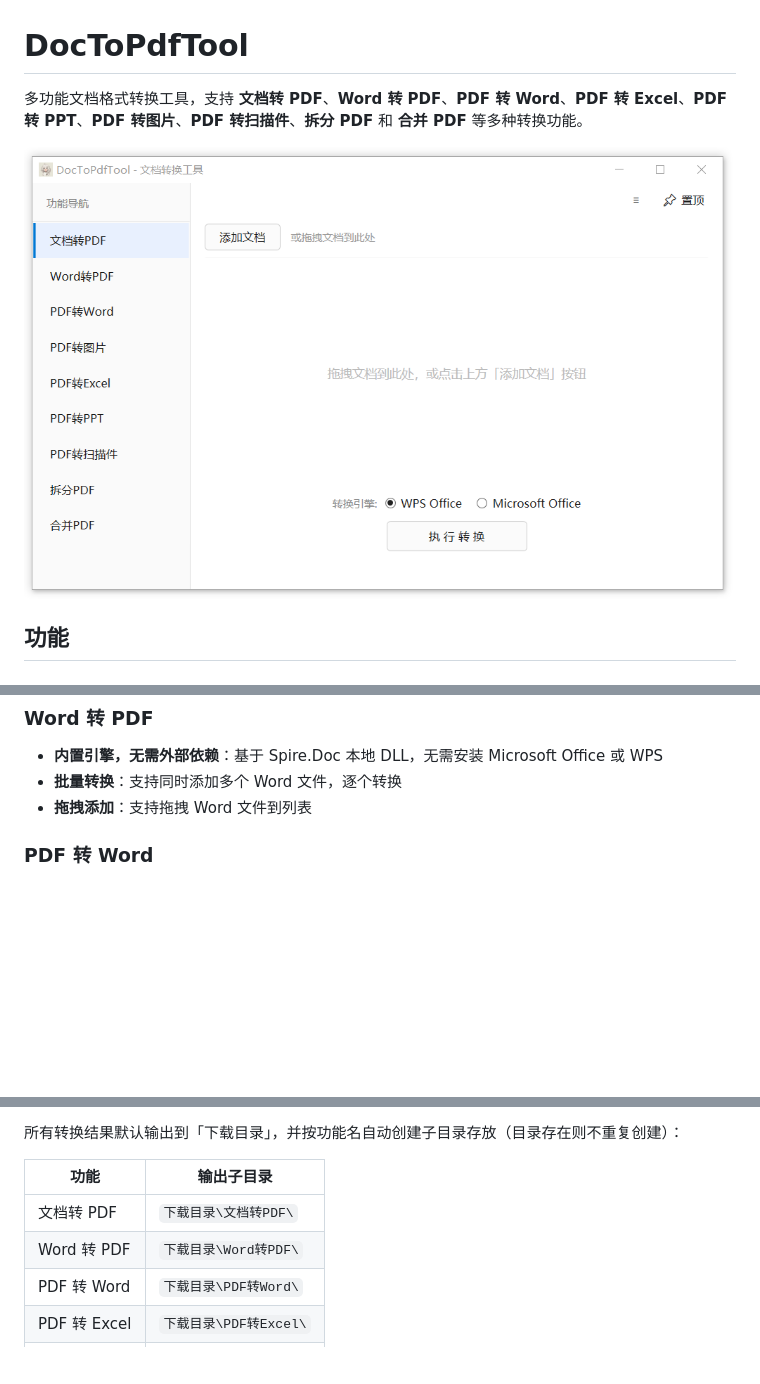
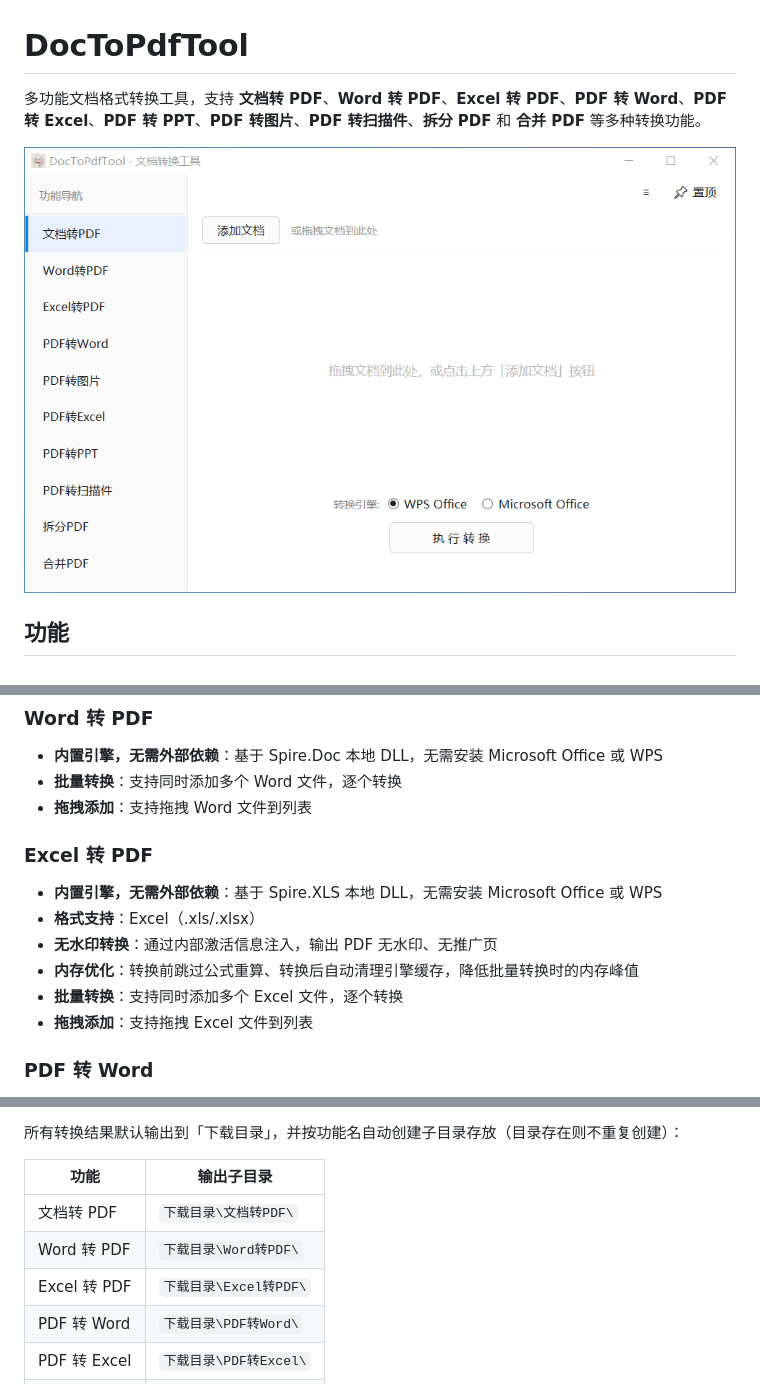
Before and after one commit to hyydmmhy/DocToPdfTool, a Markdown page: README.md, 3 parts joined by grey strips. Rendered like a GitHub page; pictures changed too: icons/DocToPdfTool.png; blank space fills up the shorter version.

Commit message:
feat: 新增Excel转PDF并优化转换内存
- 新增 Excel转PDF 功能（Spire.XLS 内置引擎，无需 Office/WPS，无水印）
- 导航新增「Excel转PDF」，位于 Word转PDF 下方
- 转换内存优化：跳过公式重算、转换后清理引擎缓存
- 完善 README，更新应用图标，版本号升至 1.0.0.10

```diff
--- a/README.md
+++ b/README.md
@@ -1,6 +1,6 @@
 # DocToPdfTool
 
-多功能文档格式转换工具，支持 **文档转 PDF**、**Word 转 PDF**、**PDF 转 Word**、**PDF 转 Excel**、**PDF 转 PPT**、**PDF 转图片**、**PDF 转扫描件**、**拆分 PDF** 和 **合并 PDF** 等多种转换功能。
+多功能文档格式转换工具，支持 **文档转 PDF**、**Word 转 PDF**、**Excel 转 PDF**、**PDF 转 Word**、**PDF 转 Excel**、**PDF 转 PPT**、**PDF 转图片**、**PDF 转扫描件**、**拆分 PDF** 和 **合并 PDF** 等多种转换功能。
 
 ![DocToPdfTool](icons/DocToPdfTool.png)
 
@@ -18,6 +18,14 @@
 - **内置引擎，无需外部依赖**：基于 Spire.Doc 本地 DLL，无需安装 Microsoft Office 或 WPS
 - **批量转换**：支持同时添加多个 Word 文件，逐个转换
 - **拖拽添加**：支持拖拽 Word 文件到列表
+
+### Excel 转 PDF
+- **内置引擎，无需外部依赖**：基于 Spire.XLS 本地 DLL，无需安装 Microsoft Office 或 WPS
+- **格式支持**：Excel（.xls/.xlsx）
+- **无水印转换**：通过内部激活信息注入，输出 PDF 无水印、无推广页
+- **内存优化**：转换前跳过公式重算、转换后自动清理引擎缓存，降低批量转换时的内存峰值
+- **批量转换**：支持同时添加多个 Excel 文件，逐个转换
+- **拖拽添加**：支持拖拽 Excel 文件到列表
 
 ### PDF 转 Word
 - **双引擎转换**：支持 Microsoft Office 和内置引擎（Spire.PDF）两种转换引擎，运行时自由切换
@@ -84,6 +92,7 @@
 |------|-----------|
 | 文档转 PDF | `下载目录\文档转PDF\` |
 | Word 转 PDF | `下载目录\Word转PDF\` |
+| Excel 转 PDF | `下载目录\Excel转PDF\` |
 | PDF 转 Word | `下载目录\PDF转Word\` |
 | PDF 转 Excel | `下载目录\PDF转Excel\` |
 | PDF 转 PPT | `下载目录\PDF转PPT\` |
```
Also changed, not shown: other parts of README.md (+1 -0 lines), 8 other files.
